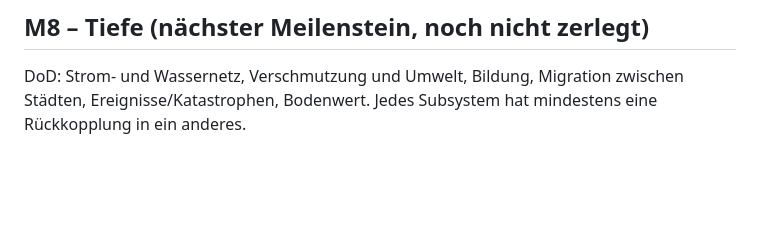
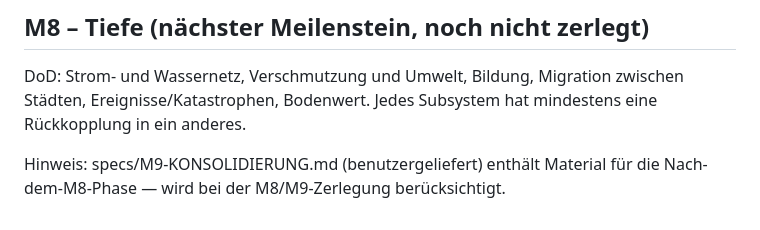
Before and after one commit to Pappet/terra, a Markdown page: PLAN.md, the part around the change. Drawn GitHub-style; blank space fills up the shorter version.

Commit message:
PLAN: Hinweis auf specs/M9-KONSOLIDIERUNG.md

```diff
--- a/PLAN.md
+++ b/PLAN.md
@@ -75,3 +75,6 @@ Tasks:
 DoD: Strom- und Wassernetz, Verschmutzung und Umwelt, Bildung, Migration zwischen
 Städten, Ereignisse/Katastrophen, Bodenwert. Jedes Subsystem hat mindestens eine
 Rückkopplung in ein anderes.
+
+Hinweis: specs/M9-KONSOLIDIERUNG.md (benutzergeliefert) enthält Material für die
+Nach-dem-M8-Phase — wird bei der M8/M9-Zerlegung berücksichtigt.
```
